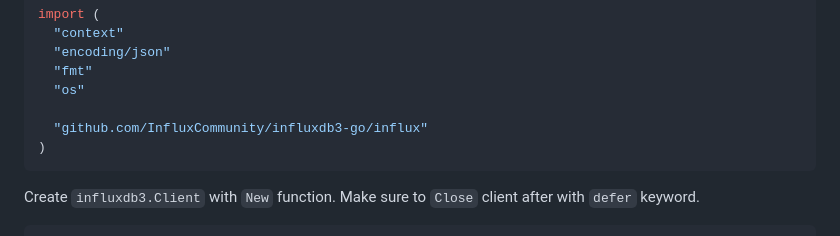
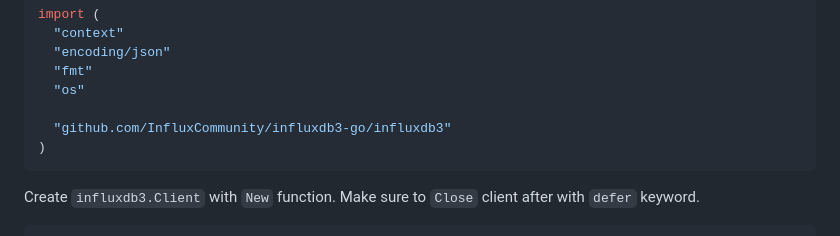
Before and after one commit to InfluxCommunity/influxdb3-go, a Markdown page: README.md, the part around the change. GitHub-like rendering.

Commit message:
docs: Fix imported package name in README example (#54)

````diff
--- a/README.md
+++ b/README.md
@@ -78,7 +78,7 @@ import (
   "fmt"
   "os"
 
-  "github.com/InfluxCommunity/influxdb3-go/influx"
+  "github.com/InfluxCommunity/influxdb3-go/influxdb3"
 )
 ```
 
````
